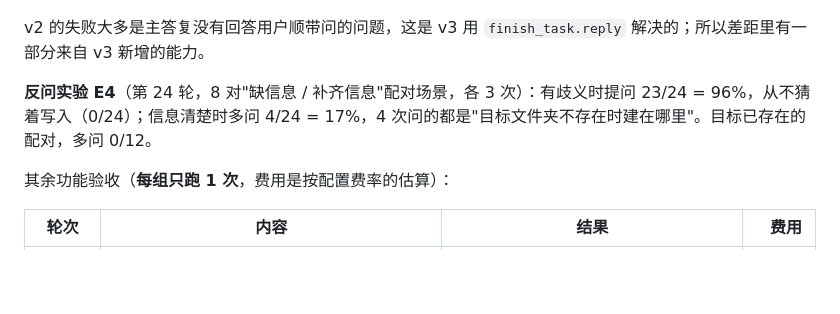
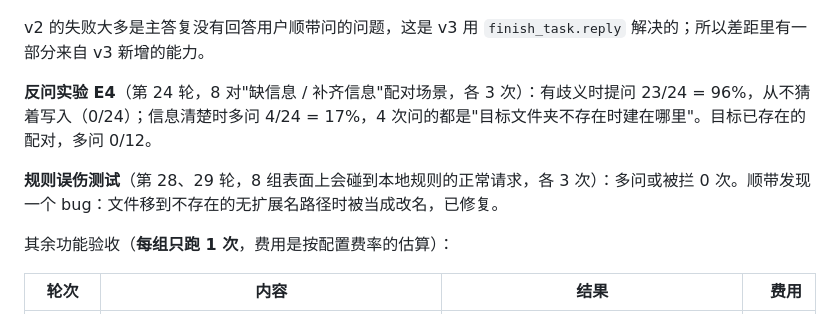
Before and after one commit to NanjoCas/Filebutler, a Markdown page: README.md, the part around the change. Rendered like a GitHub page; blank space fills up the shorter version.

```diff
--- a/README.md
+++ b/README.md
@@ -96,6 +96,8 @@ v2 的失败大多是主答复没有回答用户顺带问的问题，这是 v3
 
 **反问实验 E4**（第 24 轮，8 对"缺信息 / 补齐信息"配对场景，各 3 次）：有歧义时提问 23/24 = 96%，从不猜着写入（0/24）；信息清楚时多问 4/24 = 17%，4 次问的都是"目标文件夹不存在时建在哪里"。目标已存在的配对，多问 0/12。
 
+**规则误伤测试**（第 28、29 轮，8 组表面上会碰到本地规则的正常请求，各 3 次）：多问或被拦 0 次。顺带发现一个 bug：文件移到不存在的无扩展名路径时被当成改名，已修复。
+
 其余功能验收（**每组只跑 1 次**，费用是按配置费率的估算）：
 
 | 轮次 | 内容 | 结果 | 费用 |
```
Also changed, not shown: HANDOFF.md (+3 -1 lines), docs/live-acceptance-2026-10-21-rounds.md (+22 -0 lines).
